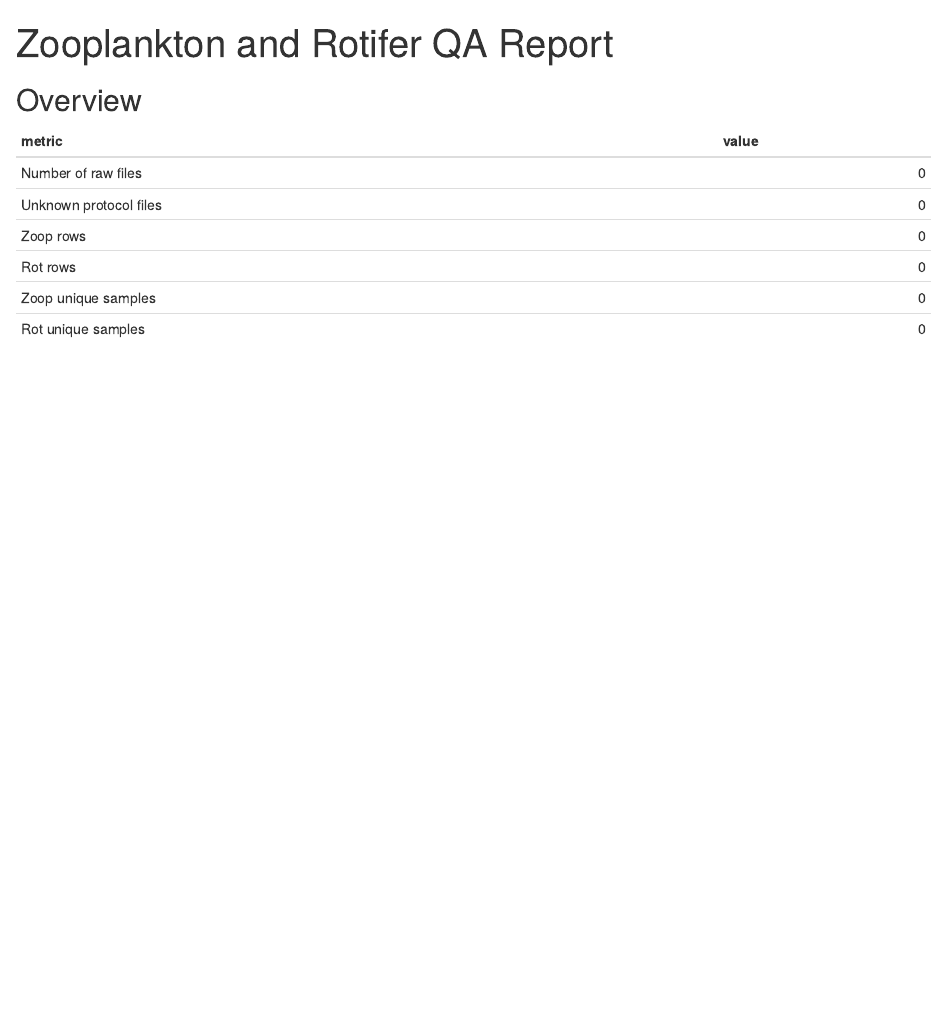
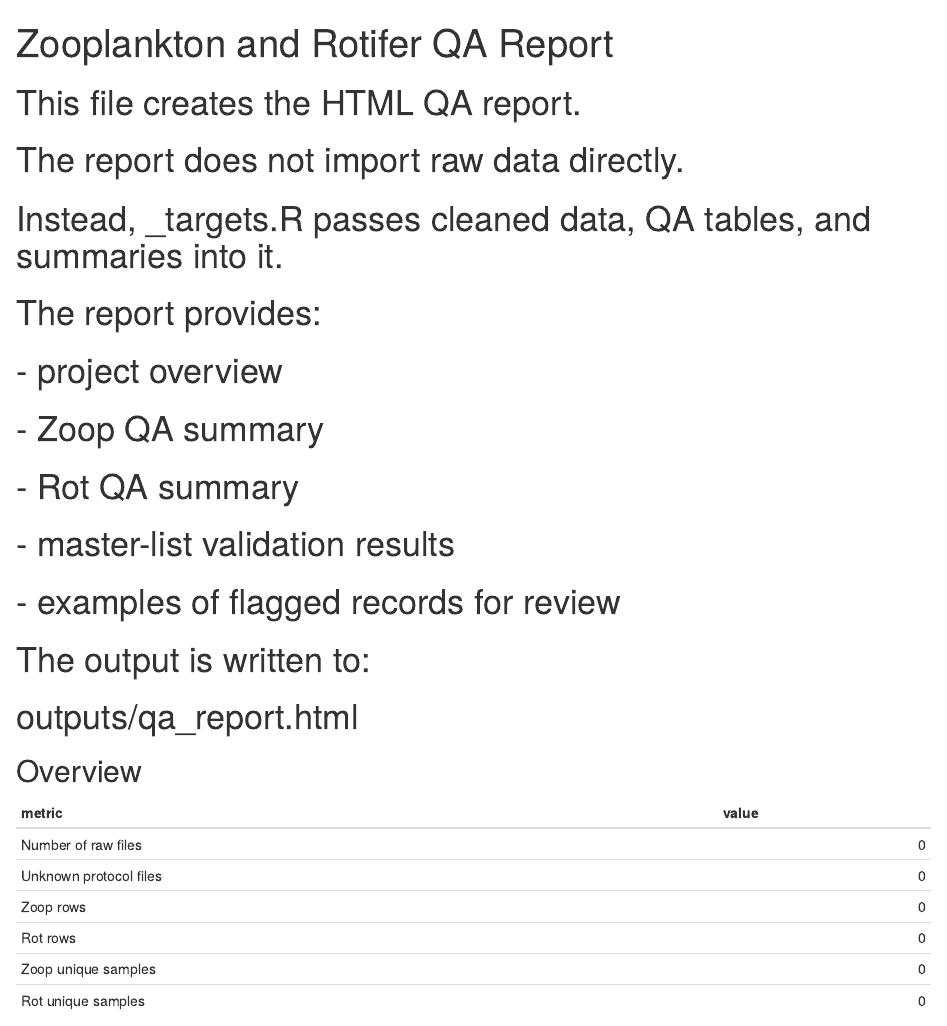
Before and after one commit to cmarshall178/GLNPO-Zooplankton-Database, an R Markdown document (Reports/qa_report.Rmd): the page in a window 1100 px wide, from its top. Rendered offline with R 4.5, knitr and Pandoc, with nearby package versions; some code elsewhere in the file could not run offline.

Commit message:
update to qa report rmd with comments for collaborators

````diff
--- a/Reports/qa_report.Rmd
+++ b/Reports/qa_report.Rmd
@@ -54,6 +54,21 @@ params:
   rot_flagged_data: NULL
 
 ---
+
+# This file creates the HTML QA report.
+#
+# The report does not import raw data directly.
+# Instead, _targets.R passes cleaned data, QA tables, and summaries into it.
+#
+# The report provides:
+#   - project overview
+#   - Zoop QA summary
+#   - Rot QA summary
+#   - master-list validation results
+#   - examples of flagged records for review
+#
+# The output is written to:
+#   outputs/qa_report.html
 
 ```{r setup, include=FALSE}
 knitr::opts_chunk$set(echo = FALSE, message = FALSE, warning = FALSE)
````
